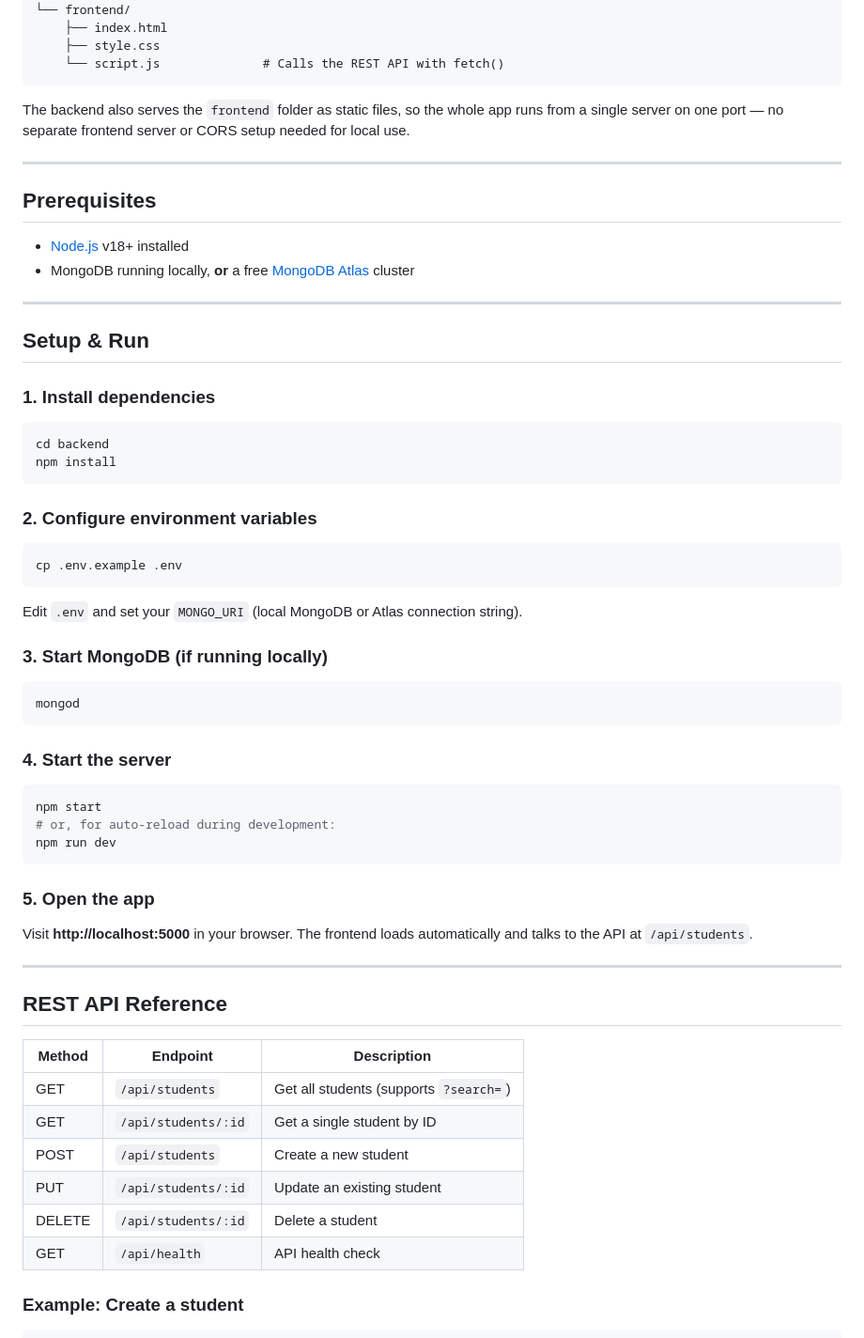
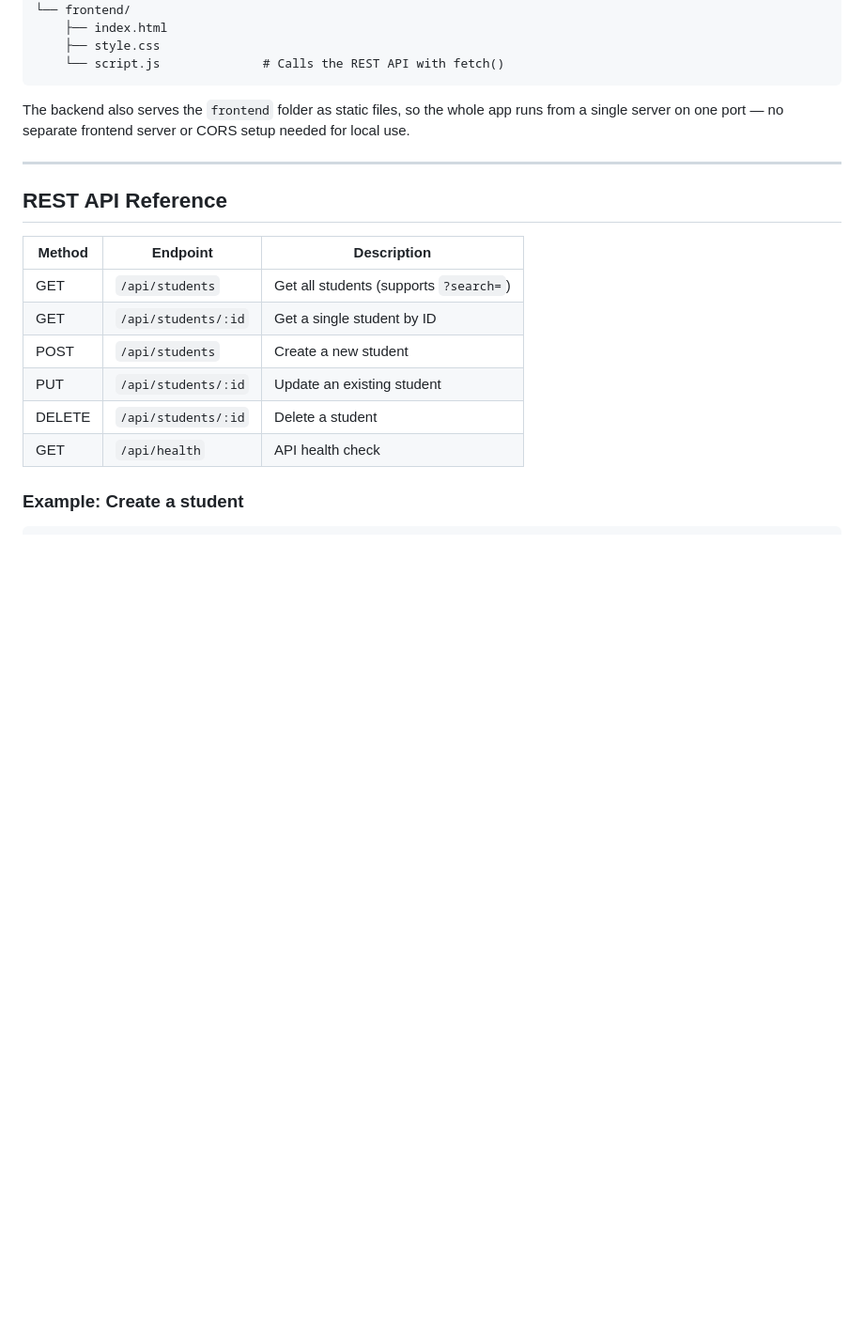
Before and after one commit to Dhayalan04/Student-Management-System, a Markdown page: README.md, the part around the change. Shown at 94% size. GitHub-like rendering; blank space fills up the shorter version.

Commit message:
Update README by removing setup instructions
Removed prerequisites and setup instructions from README.

````diff
--- a/README.md
+++ b/README.md
@@ -30,45 +30,6 @@ student-management-system/
 The backend also serves the `frontend` folder as static files, so the whole
 app runs from a single server on one port — no separate frontend server or
 CORS setup needed for local use.
-
----
-
-## Prerequisites
-
-- [Node.js](https://nodejs.org/) v18+ installed
-- MongoDB running locally, **or** a free [MongoDB Atlas](https://www.mongodb.com/atlas) cluster
-
----
-
-## Setup & Run
-
-### 1. Install dependencies
-```bash
-cd backend
-npm install
-```
-
-### 2. Configure environment variables
-```bash
-cp .env.example .env
-```
-Edit `.env` and set your `MONGO_URI` (local MongoDB or Atlas connection string).
-
-### 3. Start MongoDB (if running locally)
-```bash
-mongod
-```
-
-### 4. Start the server
-```bash
-npm start
-# or, for auto-reload during development:
-npm run dev
-```
-
-### 5. Open the app
-Visit **http://localhost:5000** in your browser. The frontend loads
-automatically and talks to the API at `/api/students`.
 
 ---
 
````
